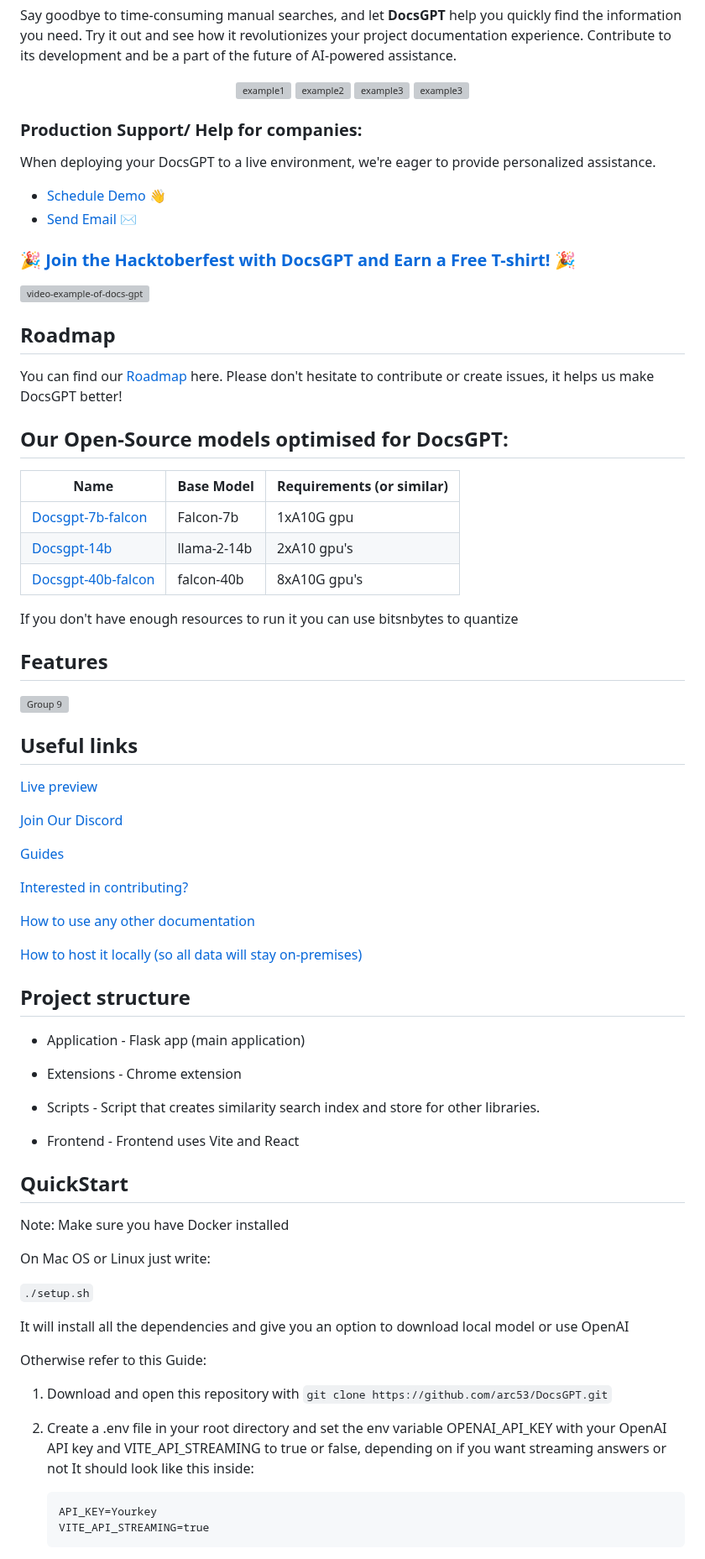
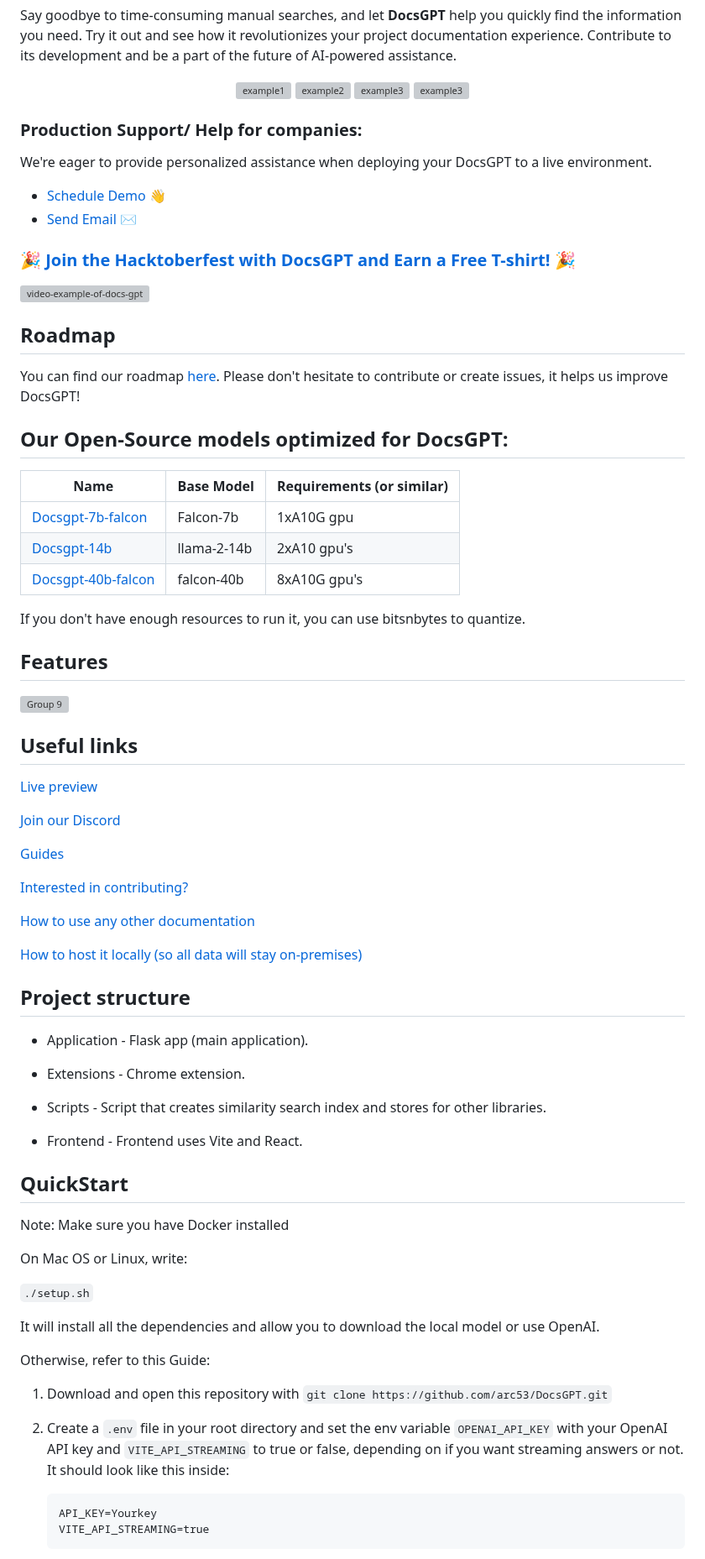
Before and after one commit to Cloude-Labs/DocsGPT, a Markdown page: README.md, the part around one of its changes. Shown at 84% size. GitHub-like rendering; grey boxes are pictures that could not be loaded.

````diff
--- a/README.md
+++ b/README.md
@@ -19,13 +19,11 @@ Say goodbye to time-consuming manual searches, and let <strong>DocsGPT</strong>
   <a href="https://github.com/arc53/DocsGPT/blob/main/LICENSE">![example3](https://img.shields.io/github/license/arc53/docsgpt)</a>
   <a href="https://discord.gg/n5BX8dh8rU">![example3](https://img.shields.io/discord/1070046503302877216)</a>
 
-
-
 </div>
 
 ### Production Support/ Help for companies:
 
-When deploying your DocsGPT to a live environment, we're eager to provide personalized assistance.
+We're eager to provide personalized assistance when deploying your DocsGPT to a live environment.
 - [Schedule Demo 👋](https://cal.com/arc53/docsgpt-demo-b2b?date=2023-10-04&month=2023-10)
 - [Send Email ✉️](mailto:contact@arc53.com?subject=DocsGPT%20support%2Fsolutions)
 
@@ -36,9 +34,9 @@ When deploying your DocsGPT to a live environment, we're eager to provide person
 
 ## Roadmap
 
-You can find our [Roadmap](https://github.com/orgs/arc53/projects/2) here. Please don't hesitate to contribute or create issues, it helps us make DocsGPT better!
+You can find our roadmap [here](https://github.com/orgs/arc53/projects/2). Please don't hesitate to contribute or create issues, it helps us improve DocsGPT!
 
-## Our Open-Source models optimised for DocsGPT:
+## Our Open-Source models optimized for DocsGPT:
 
 | Name              | Base Model | Requirements (or similar)                        |
 |-------------------|------------|----------------------------------------------------------|
@@ -47,7 +45,7 @@ You can find our [Roadmap](https://github.com/orgs/arc53/projects/2) here. Pleas
 | [Docsgpt-40b-falcon](https://huggingface.co/Arc53/docsgpt-40b-falcon)       | falcon-40b     | 8xA10G gpu's  |
 
 
-If you don't have enough resources to run it you can use bitsnbytes to quantize
+If you don't have enough resources to run it, you can use bitsnbytes to quantize.
 
 
 ## Features
@@ -58,7 +56,7 @@ If you don't have enough resources to run it you can use bitsnbytes to quantize
 ## Useful links
  [Live preview](https://docsgpt.arc53.com/)
 
- [Join Our Discord](https://discord.gg/n5BX8dh8rU)
+ [Join our Discord](https://discord.gg/n5BX8dh8rU)
 
  [Guides](https://docs.docsgpt.co.uk/)
 
@@ -70,28 +68,28 @@ If you don't have enough resources to run it you can use bitsnbytes to quantize
 
 
 ## Project structure
-- Application - Flask app (main application)
+- Application - Flask app (main application).
 
-- Extensions - Chrome extension
+- Extensions - Chrome extension.
 
-- Scripts - Script that creates similarity search index and store for other libraries.
+- Scripts - Script that creates similarity search index and stores for other libraries.
 
-- Frontend - Frontend uses Vite and React
+- Frontend - Frontend uses Vite and React.
 
 ## QuickStart
 
 Note: Make sure you have Docker installed
 
-On Mac OS or Linux just write:
+On Mac OS or Linux, write:
 
 `./setup.sh`
 
-It will install all the dependencies and give you an option to download local model or use OpenAI
+It will install all the dependencies and allow you to download the local model or use OpenAI.
 
-Otherwise refer to this Guide:
+Otherwise, refer to this Guide:
 
 1. Download and open this repository with `git clone https://github.com/arc53/DocsGPT.git`
-2. Create a .env file in your root directory and set the env variable OPENAI_API_KEY with your OpenAI API key and  VITE_API_STREAMING to true or false, depending on if you want streaming answers or not
+2. Create a `.env` file in your root directory and set the env variable `OPENAI_API_KEY` with your OpenAI API key and  `VITE_API_STREAMING` to true or false, depending on if you want streaming answers or not.
    It should look like this inside:
 
    ```
````
Also changed, not shown: other parts of README.md (+17 -18 lines).
